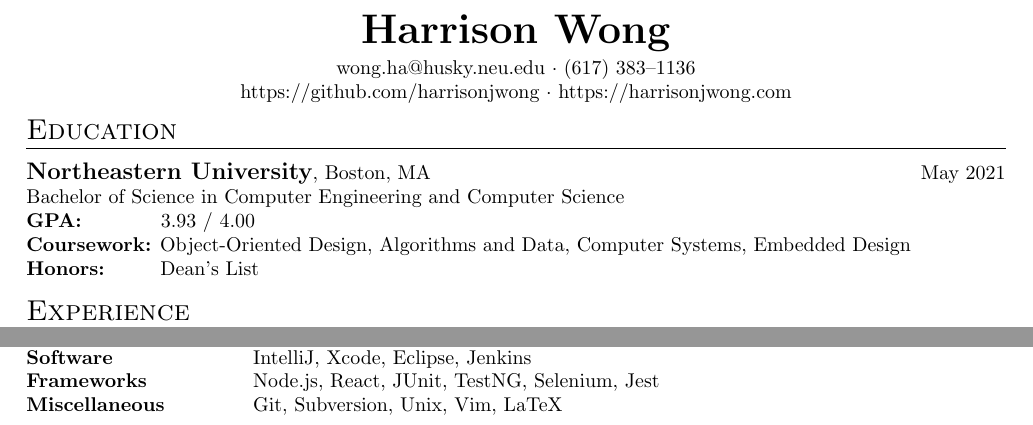
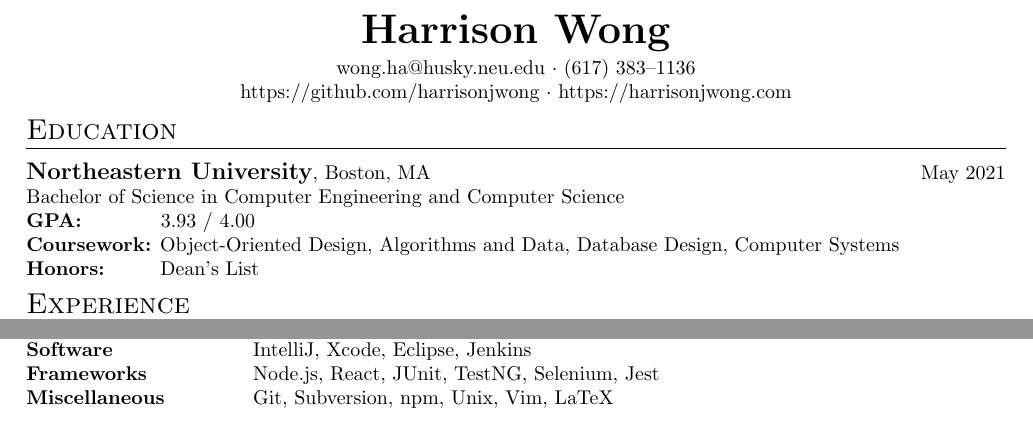
Before and after one commit to harrisonjwong/resume, a LaTeX CV (resume_dec2019.tex): two parts of the page, joined at a grey line, cut so that both start at the same text. Compiled offline with pdfLaTeX.

Commit message:
Add files via upload

```diff
--- a/resume_dec2019.tex
+++ b/resume_dec2019.tex
@@ -29,9 +29,9 @@
 	\hfill May 2021 \\
 	Bachelor of Science in Computer Engineering and Computer Science \\
 	\textbf{GPA:} \hspace{33pt} 3.93 / 4.00 \\
-	\textbf{Coursework:} Object-Oriented Design, Algorithms and Data, Computer Systems, Embedded Design  \\
+	\textbf{Coursework:} Object-Oriented Design, Algorithms and Data, Database Design, Computer Systems \\
 	\textbf{Honors:} \hspace {19pt} Dean's List
-	\vspace{0.15in}
+	\vspace{0.1in}
 
 	\textsc{\Large Experience} \\
 	\vspace{-0.1in}
@@ -101,7 +101,7 @@
 		\textbf{Languages}  \> Java, JavaScript, Swift, HTML, CSS, SQL, C++, Python \\
 		\textbf{Software} \> IntelliJ, Xcode, Eclipse, Jenkins \\
 		\textbf{Frameworks} \> Node.js, React, JUnit, TestNG, Selenium, Jest \\
-		\textbf{Miscellaneous} \> Git, Subversion, Unix, Vim, LaTeX \\
+		\textbf{Miscellaneous} \> Git, Subversion, npm, Unix, Vim, LaTeX \\
 	\end{tabbing}
 
 
```
Also changed, not shown: resume_dec2019.pdf.
